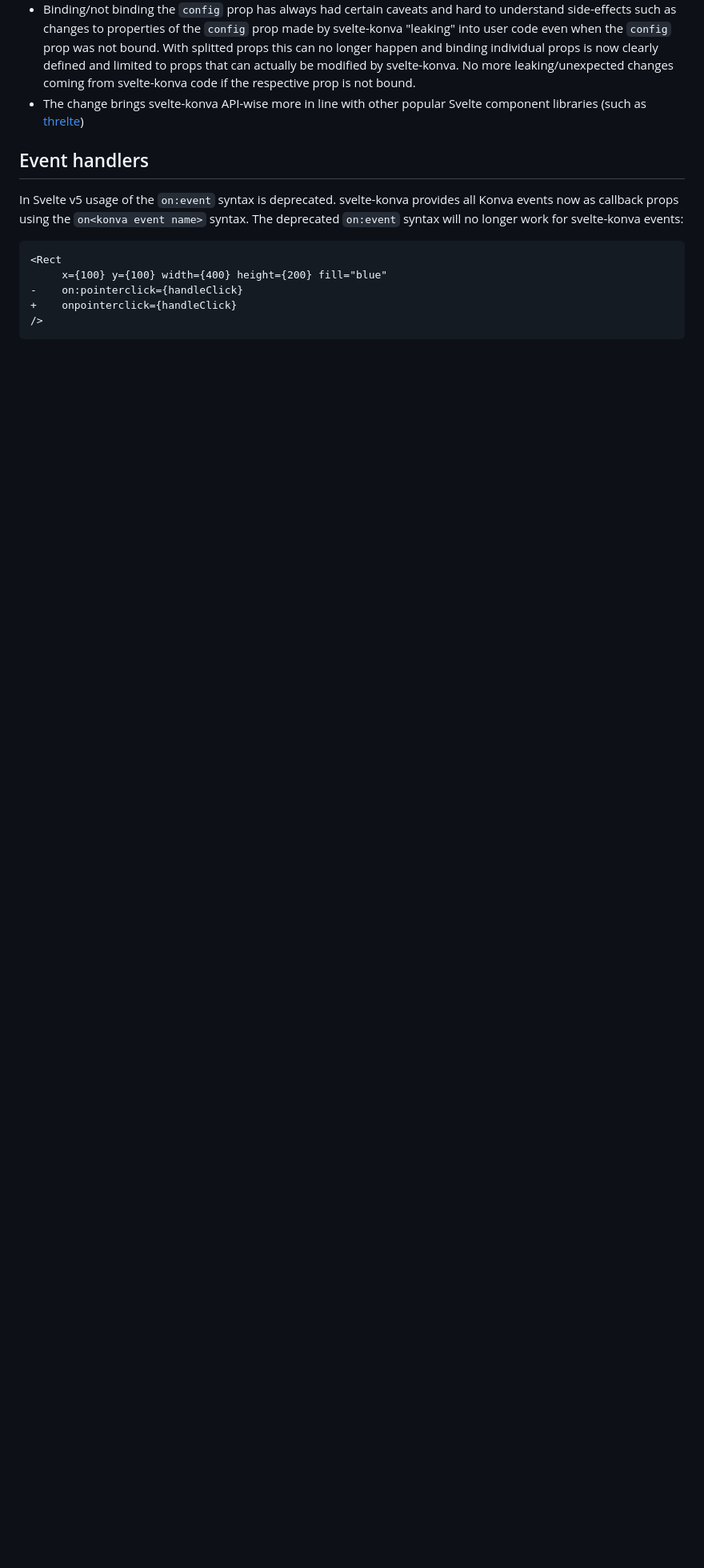
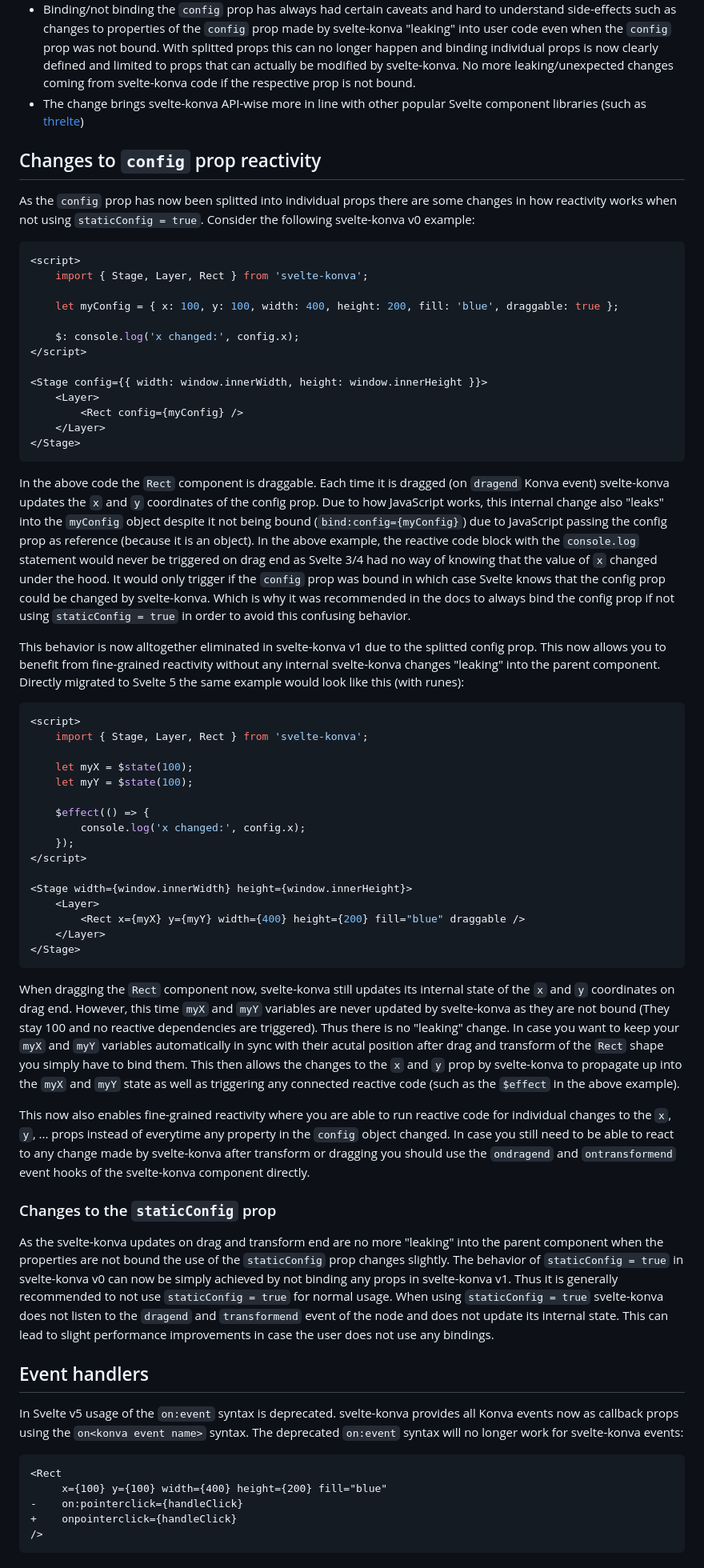
Before and after one commit to konvajs/svelte-konva, a Markdown page: docs/svelte-konva-v1-migration.md, the part around one of its changes. Shown at 80% size. Drawn GitHub-style; blank space fills up the shorter version.

````diff
--- a/docs/svelte-konva-v1-migration.md
+++ b/docs/svelte-konva-v1-migration.md
@@ -67,6 +67,57 @@ There are some important reasons that warrant this change, namely:
 - By splitting the config prop into individual props svelte-konva can fully leverage the "fine-grainded reactivity" approach of Svelte 5. Changes to an individual configuration property do not lead to the invalidation of the entire configuration.
 - Binding/not binding the `config` prop has always had certain caveats and hard to understand side-effects such as changes to properties of the `config` prop made by svelte-konva "leaking" into user code even when the `config` prop was not bound. With splitted props this can no longer happen and binding individual props is now clearly defined and limited to props that can actually be modified by svelte-konva. No more leaking/unexpected changes coming from svelte-konva code if the respective prop is not bound.
 - The change brings svelte-konva API-wise more in line with other popular Svelte component libraries (such as [threlte](https://github.com/threlte/threlte))
+
+## Changes to `config` prop reactivity
+
+As the `config` prop has now been splitted into individual props there are some changes in how reactivity works when not using `staticConfig = true`. Consider the following svelte-konva v0 example:
+
+```svelte
+<script>
+	import { Stage, Layer, Rect } from 'svelte-konva';
+
+	let myConfig = { x: 100, y: 100, width: 400, height: 200, fill: 'blue', draggable: true };
+
+	$: console.log('x changed:', config.x);
+</script>
+
+<Stage config={{ width: window.innerWidth, height: window.innerHeight }}>
+	<Layer>
+		<Rect config={myConfig} />
+	</Layer>
+</Stage>
+```
+
+In the above code the `Rect` component is draggable. Each time it is dragged (on `dragend` Konva event) svelte-konva updates the `x` and `y` coordinates of the config prop. Due to how JavaScript works, this internal change also "leaks" into the `myConfig` object despite it not being bound (`bind:config={myConfig}`) due to JavaScript passing the config prop as reference (because it is an object). In the above example, the reactive code block with the `console.log` statement would never be triggered on drag end as Svelte 3/4 had no way of knowing that the value of `x` changed under the hood. It would only trigger if the `config` prop was bound in which case Svelte knows that the config prop could be changed by svelte-konva. Which is why it was recommended in the docs to always bind the config prop if not using `staticConfig = true` in order to avoid this confusing behavior.
+
+This behavior is now alltogether eliminated in svelte-konva v1 due to the splitted config prop. This now allows you to benefit from fine-grained reactivity without any internal svelte-konva changes "leaking" into the parent component. Directly migrated to Svelte 5 the same example would look like this (with runes):
+
+```svelte
+<script>
+	import { Stage, Layer, Rect } from 'svelte-konva';
+
+	let myX = $state(100);
+	let myY = $state(100);
+
+	$effect(() => {
+		console.log('x changed:', config.x);
+	});
+</script>
+
+<Stage width={window.innerWidth} height={window.innerHeight}>
+	<Layer>
+		<Rect x={myX} y={myY} width={400} height={200} fill="blue" draggable />
+	</Layer>
+</Stage>
+```
+
+When dragging the `Rect` component now, svelte-konva still updates its internal state of the `x` and `y` coordinates on drag end. However, this time `myX` and `myY` variables are never updated by svelte-konva as they are not bound (They stay 100 and no reactive dependencies are triggered). Thus there is no "leaking" change. In case you want to keep your `myX` and `myY` variables automatically in sync with their acutal position after drag and transform of the `Rect` shape you simply have to bind them. This then allows the changes to the `x` and `y` prop by svelte-konva to propagate up into the `myX` and `myY` state as well as triggering any connected reactive code (such as the `$effect` in the above example).
+
+This now also enables fine-grained reactivity where you are able to run reactive code for individual changes to the `x`, `y`, ... props instead of everytime any property in the `config` object changed. In case you still need to be able to react to any change made by svelte-konva after transform or dragging you should use the `ondragend` and `ontransformend` event hooks of the svelte-konva component directly.
+
+### Changes to the `staticConfig` prop
+
+As the svelte-konva updates on drag and transform end are no more "leaking" into the parent component when the properties are not bound the use of the `staticConfig` prop changes slightly. The behavior of `staticConfig = true` in svelte-konva v0 can now be simply achieved by not binding any props in svelte-konva v1. Thus it is generally recommended to not use `staticConfig = true` for normal usage. When using `staticConfig = true` svelte-konva does not listen to the `dragend` and `transformend` event of the node and does not update its internal state. This can lead to slight performance improvements in case the user does not use any bindings.
 
 ## Event handlers
 
````
Also changed, not shown: other parts of docs/svelte-konva-v1-migration.md (+0 -4 lines), README.md (+12 -0 lines).
